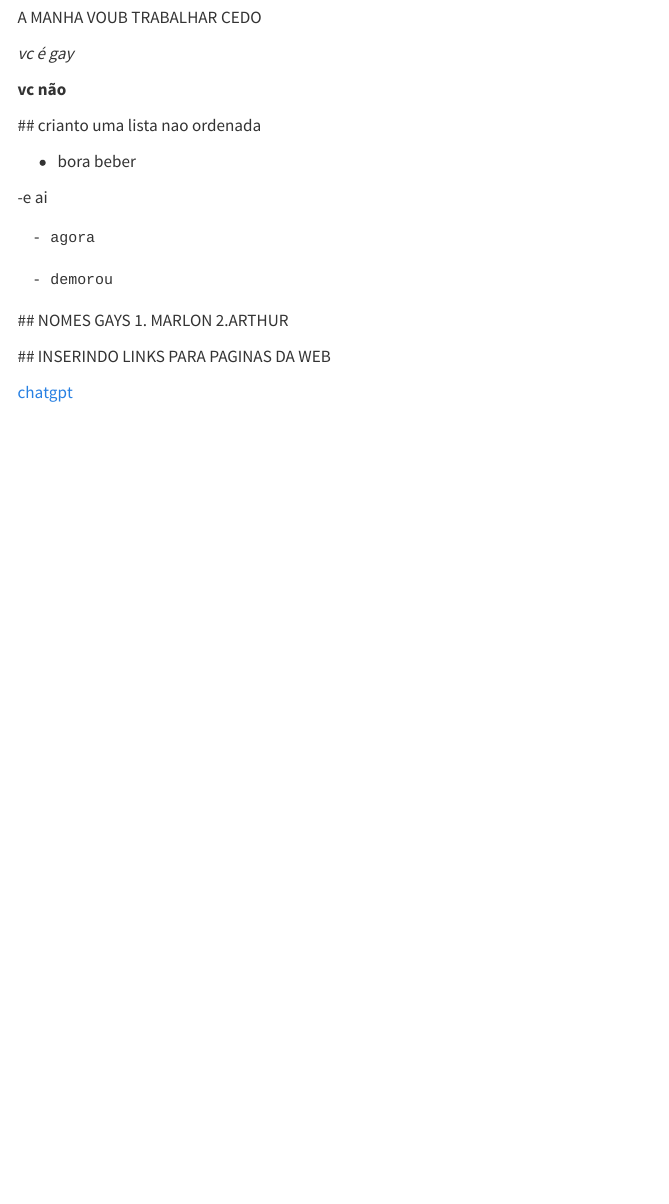
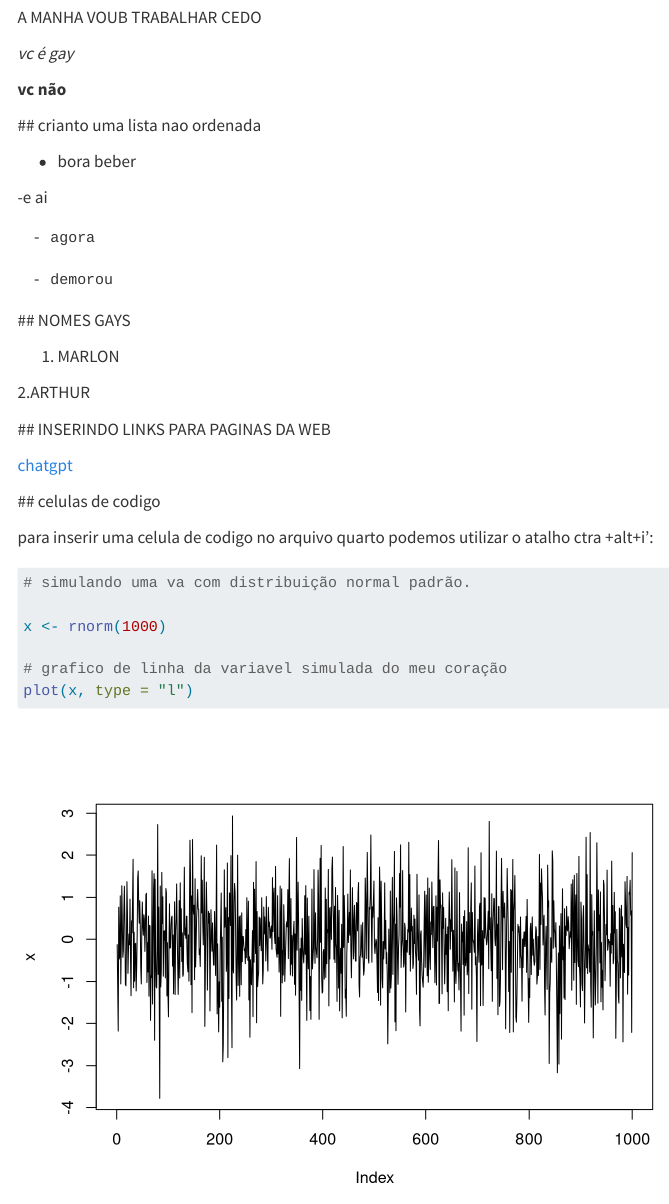
Before and after one commit to johnnytobias/johnnytobias_icd2025_projeto, a Quarto document (relatorios/TESTE/01-TESTE.qmd): the page in a window 1100 px wide, from 190 px down. Rendered offline with R 4.5, knitr and Pandoc in place of Quarto, with nearby package versions; code that draws random numbers runs with fixed seeds of ours; menus at the side of the page are left out.

Commit message:
atualizações aula 5

````diff
--- a/relatorios/TESTE/01-TESTE.qmd
+++ b/relatorios/TESTE/01-TESTE.qmd
@@ -26,9 +26,23 @@ A MANHA VOUB TRABALHAR CEDO
      - demorou
 
  ## NOMES GAYS
+
  1. MARLON
+
  2.ARTHUR
 
  ## INSERINDO LINKS PARA PAGINAS DA WEB
 
  [chatgpt](https://chatgpt.com/){target="_blank"}
+
+ ## celulas de codigo
+
+ para inserir uma celula de codigo no arquivo quarto podemos utilizar o atalho ctra +alt+i':
+```{r}
+# simulando uma va com distribuição normal padrão.
+
+x <- rnorm(1000)
+
+# grafico de linha da variavel simulada do meu coração
+plot(x, type = "l")
+```
````
Also changed, not shown: relatorios/01-relatorios/01-relatorio-html.qmd (+5 -2 lines), relatorios/01-relatorios/01-relatorio-html.html.
